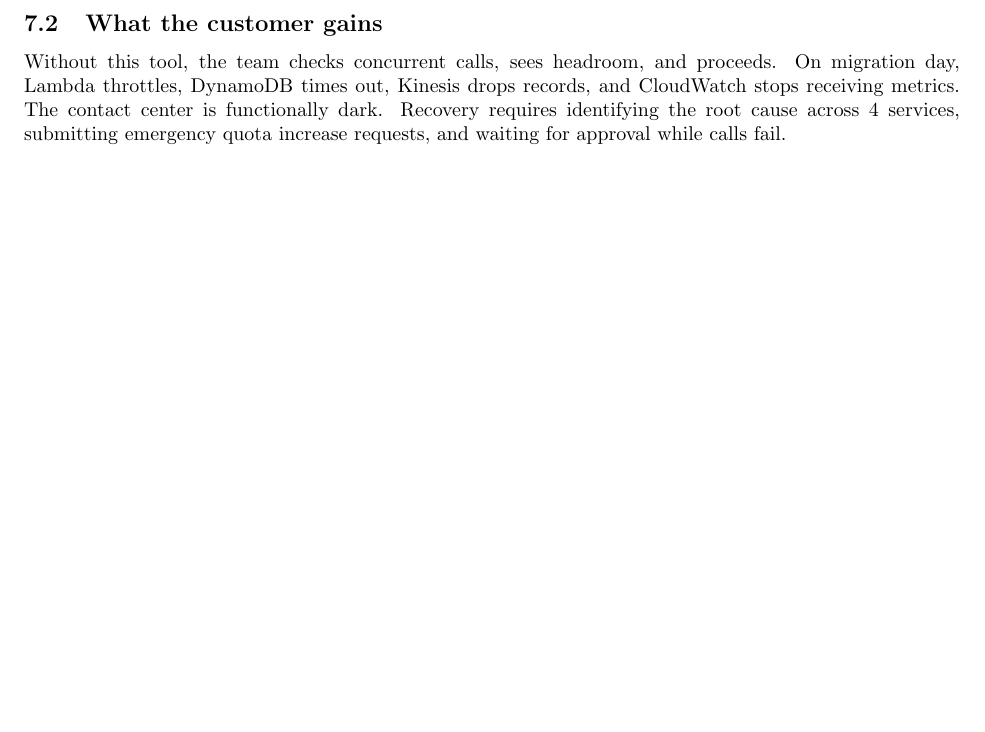
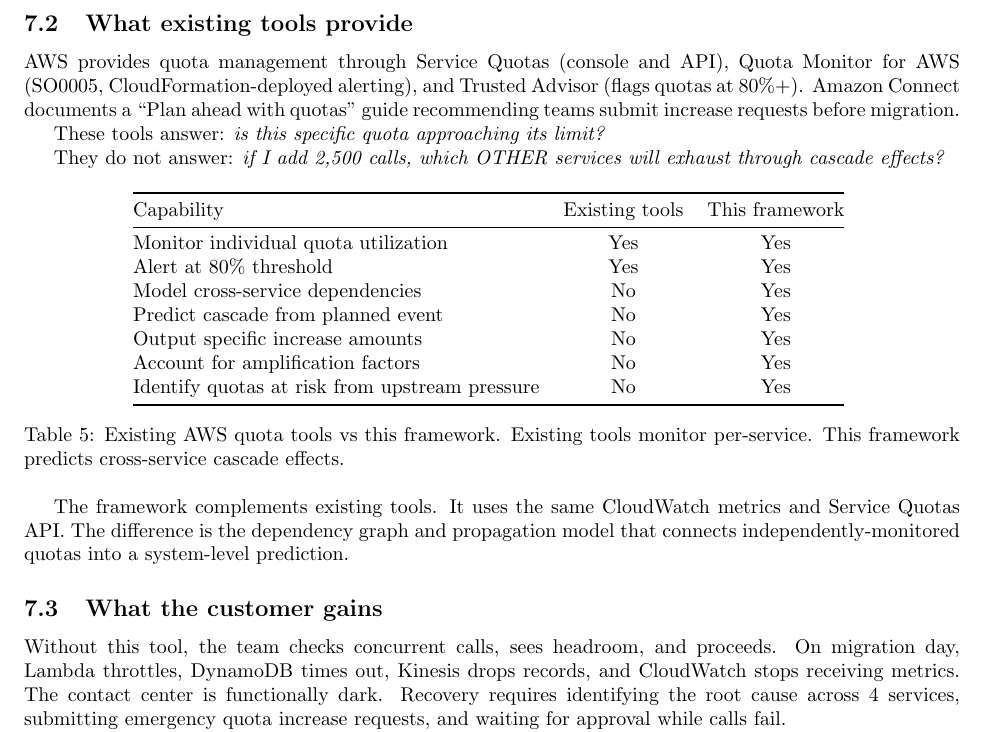
Before and after one commit to svguruprasad/cascade-prediction, a LaTeX paper (paper/paper.tex): part of page 7 of 8 before the commit and part of page 7 of 9 after it, cut at the place of the change, the shorter picture padded with empty space. Compiled offline with pdfLaTeX.

Commit message:
Add differentiation from existing AWS quota tools (Service Quotas, Quota Monitor, TA)
Explicit comparison table: what exists vs what we add.
Key differentiator: existing tools monitor per-service, we predict cross-service cascade.

```diff
--- a/paper/paper.tex
+++ b/paper/paper.tex
@@ -284,6 +284,35 @@
   Cascade model additionally flags: 11 quotas
 \end{verbatim}
 
+\subsection{What existing tools provide}
+
+AWS provides quota management through Service Quotas (console and API), Quota Monitor for AWS (SO0005, CloudFormation-deployed alerting), and Trusted Advisor (flags quotas at 80\%+). Amazon Connect documents a ``Plan ahead with quotas'' guide recommending teams submit increase requests before migration.
+
+These tools answer: \emph{is this specific quota approaching its limit?}
+
+They do not answer: \emph{if I add 2,500 calls, which OTHER services will exhaust through cascade effects?}
+
+\begin{table}[h]
+\centering
+\begin{tabular}{@{}lcc@{}}
+\toprule
+Capability & Existing tools & This framework \\
+\midrule
+Monitor individual quota utilization & Yes & Yes \\
+Alert at 80\% threshold & Yes & Yes \\
+Model cross-service dependencies & No & Yes \\
+Predict cascade from planned event & No & Yes \\
+Output specific increase amounts & No & Yes \\
+Account for amplification factors & No & Yes \\
+Identify quotas at risk from upstream pressure & No & Yes \\
+\bottomrule
+\end{tabular}
+\caption{Existing AWS quota tools vs this framework. Existing tools monitor per-service. This framework predicts cross-service cascade effects.}
+\label{tab:comparison}
+\end{table}
+
+The framework complements existing tools. It uses the same CloudWatch metrics and Service Quotas API. The difference is the dependency graph and propagation model that connects independently-monitored quotas into a system-level prediction.
+
 \subsection{What the customer gains}
 
 Without this tool, the team checks concurrent calls, sees headroom, and proceeds. On migration day, Lambda throttles, DynamoDB times out, Kinesis drops records, and CloudWatch stops receiving metrics. The contact center is functionally dark. Recovery requires identifying the root cause across 4 services, submitting emergency quota increase requests, and waiting for approval while calls fail.
```
